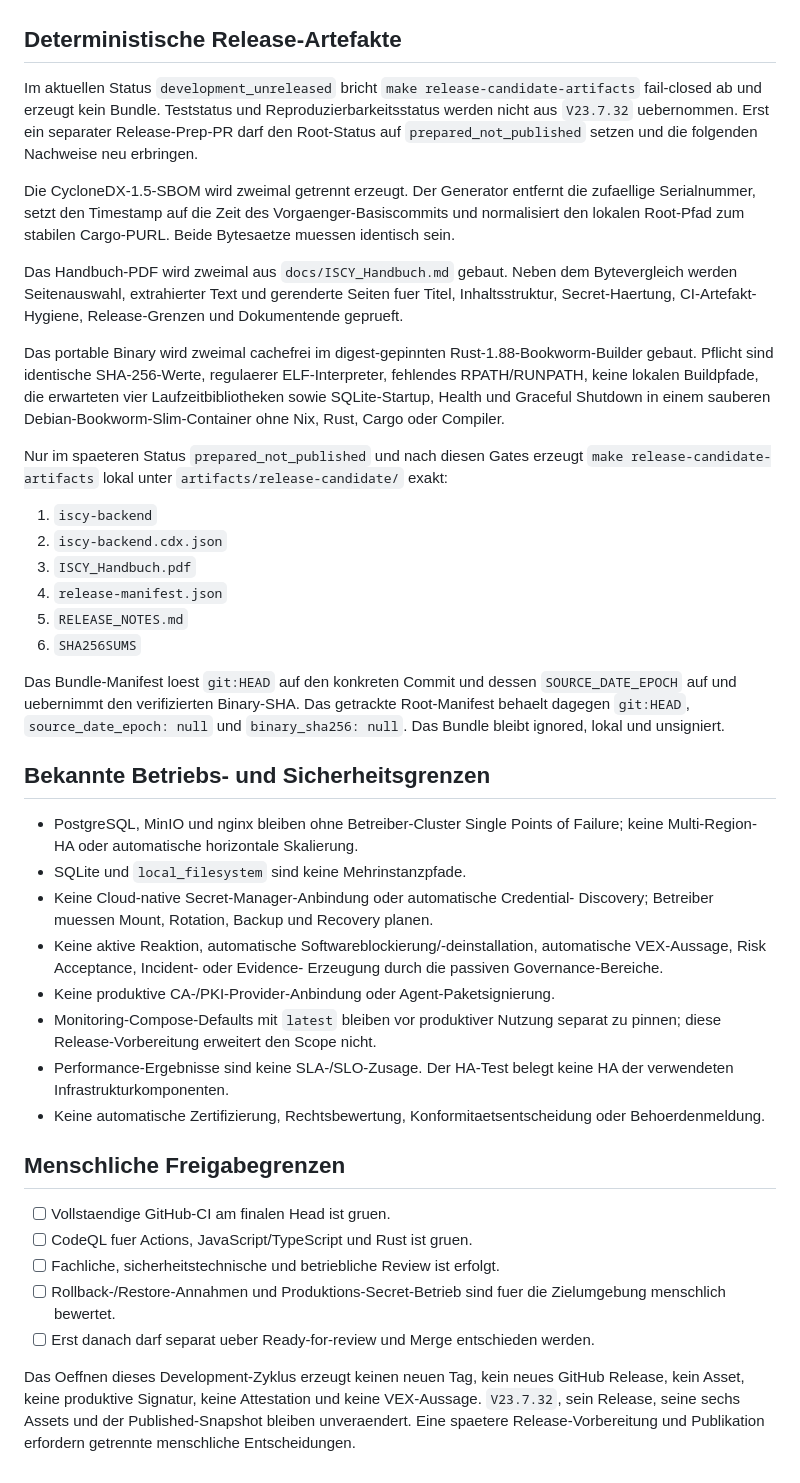
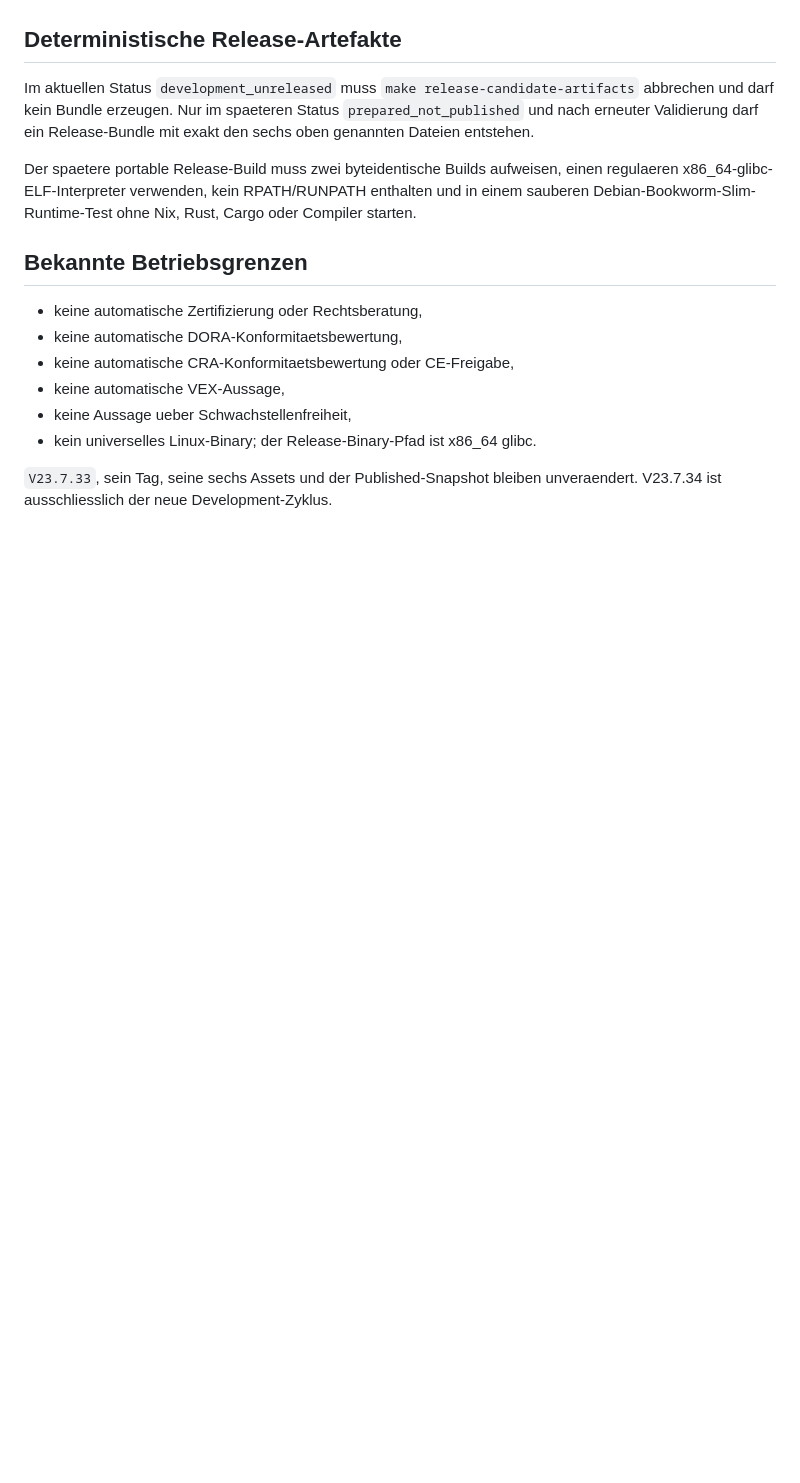
Before and after one commit to ewilhelm1979-netizen/ISCY, a Markdown page: docs/RELEASE_CANDIDATE_CHECKLIST.md, the part around one of its changes. Drawn GitHub-style; blank space fills up the shorter version.

```diff
--- a/docs/RELEASE_CANDIDATE_CHECKLIST.md
+++ b/docs/RELEASE_CANDIDATE_CHECKLIST.md
@@ -174,75 +160,24 @@ lokalen Pflichtpfad.
 
 ## Deterministische Release-Artefakte
 
-Im aktuellen Status `development_unreleased` bricht
-`make release-candidate-artifacts` fail-closed ab und erzeugt kein Bundle.
-Teststatus und Reproduzierbarkeitsstatus werden nicht aus `V23.7.32`
-uebernommen. Erst ein separater Release-Prep-PR darf den Root-Status auf
-`prepared_not_published` setzen und die folgenden Nachweise neu erbringen.
+Im aktuellen Status `development_unreleased` muss
+`make release-candidate-artifacts` abbrechen und darf kein Bundle erzeugen.
+Nur im spaeteren Status `prepared_not_published` und nach erneuter Validierung
+darf ein Release-Bundle mit exakt den sechs oben genannten Dateien entstehen.
 
-Die CycloneDX-1.5-SBOM wird zweimal getrennt erzeugt. Der Generator entfernt
-die zufaellige Serialnummer, setzt den Timestamp auf die Zeit des
-Vorgaenger-Basiscommits und normalisiert den lokalen Root-Pfad zum stabilen
-Cargo-PURL. Beide Bytesaetze muessen identisch sein.
+Der spaetere portable Release-Build muss zwei byteidentische Builds aufweisen,
+einen regulaeren x86_64-glibc-ELF-Interpreter verwenden, kein RPATH/RUNPATH
+enthalten und in einem sauberen Debian-Bookworm-Slim-Runtime-Test ohne Nix,
+Rust, Cargo oder Compiler starten.
 
-Das Handbuch-PDF wird zweimal aus `docs/ISCY_Handbuch.md` gebaut. Neben dem
-Bytevergleich werden Seitenauswahl, extrahierter Text und gerenderte Seiten
-fuer Titel, Inhaltsstruktur, Secret-Haertung, CI-Artefakt-Hygiene,
-Release-Grenzen und Dokumentende geprueft.
+## Bekannte Betriebsgrenzen
 
-Das portable Binary wird zweimal cachefrei im digest-gepinnten
-Rust-1.88-Bookworm-Builder gebaut. Pflicht sind identische SHA-256-Werte,
-regulaerer ELF-Interpreter, fehlendes RPATH/RUNPATH, keine lokalen Buildpfade,
-die erwarteten vier Laufzeitbibliotheken sowie SQLite-Startup, Health und
-Graceful Shutdown in einem sauberen Debian-Bookworm-Slim-Container ohne Nix,
-Rust, Cargo oder Compiler.
+- keine automatische Zertifizierung oder Rechtsberatung,
+- keine automatische DORA-Konformitaetsbewertung,
+- keine automatische CRA-Konformitaetsbewertung oder CE-Freigabe,
+- keine automatische VEX-Aussage,
+- keine Aussage ueber Schwachstellenfreiheit,
+- kein universelles Linux-Binary; der Release-Binary-Pfad ist x86_64 glibc.
 
-Nur im spaeteren Status `prepared_not_published` und nach diesen Gates erzeugt
-`make release-candidate-artifacts` lokal unter
-`artifacts/release-candidate/` exakt:
-
-1. `iscy-backend`
-2. `iscy-backend.cdx.json`
-3. `ISCY_Handbuch.pdf`
-4. `release-manifest.json`
-5. `RELEASE_NOTES.md`
-6. `SHA256SUMS`
-
-Das Bundle-Manifest loest `git:HEAD` auf den konkreten Commit und dessen
-`SOURCE_DATE_EPOCH` auf und uebernimmt den verifizierten Binary-SHA. Das
-getrackte Root-Manifest behaelt dagegen `git:HEAD`, `source_date_epoch: null`
-und `binary_sha256: null`. Das Bundle bleibt ignored, lokal und unsigniert.
-
-## Bekannte Betriebs- und Sicherheitsgrenzen
-
-- PostgreSQL, MinIO und nginx bleiben ohne Betreiber-Cluster Single Points of
-  Failure; keine Multi-Region-HA oder automatische horizontale Skalierung.
-- SQLite und `local_filesystem` sind keine Mehrinstanzpfade.
-- Keine Cloud-native Secret-Manager-Anbindung oder automatische Credential-
-  Discovery; Betreiber muessen Mount, Rotation, Backup und Recovery planen.
-- Keine aktive Reaktion, automatische Softwareblockierung/-deinstallation,
-  automatische VEX-Aussage, Risk Acceptance, Incident- oder Evidence-
-  Erzeugung durch die passiven Governance-Bereiche.
-- Keine produktive CA-/PKI-Provider-Anbindung oder Agent-Paketsignierung.
-- Monitoring-Compose-Defaults mit `latest` bleiben vor produktiver Nutzung
-  separat zu pinnen; diese Release-Vorbereitung erweitert den Scope nicht.
-- Performance-Ergebnisse sind keine SLA-/SLO-Zusage. Der HA-Test belegt keine
-  HA der verwendeten Infrastrukturkomponenten.
-- Keine automatische Zertifizierung, Rechtsbewertung, Konformitaetsentscheidung
-  oder Behoerdenmeldung.
-
-## Menschliche Freigabegrenzen
-
-- [ ] Vollstaendige GitHub-CI am finalen Head ist gruen.
-- [ ] CodeQL fuer Actions, JavaScript/TypeScript und Rust ist gruen.
-- [ ] Fachliche, sicherheitstechnische und betriebliche Review ist erfolgt.
-- [ ] Rollback-/Restore-Annahmen und Produktions-Secret-Betrieb sind fuer die
-  Zielumgebung menschlich bewertet.
-- [ ] Erst danach darf separat ueber Ready-for-review und Merge entschieden
-  werden.
-
-Das Oeffnen dieses Development-Zyklus erzeugt keinen neuen Tag, kein neues
-GitHub Release, kein Asset, keine produktive Signatur, keine Attestation und
-keine VEX-Aussage. `V23.7.32`, sein Release, seine sechs Assets und der
-Published-Snapshot bleiben unveraendert. Eine spaetere Release-Vorbereitung
-und Publikation erfordern getrennte menschliche Entscheidungen.
+`V23.7.33`, sein Tag, seine sechs Assets und der Published-Snapshot bleiben
+unveraendert. V23.7.34 ist ausschliesslich der neue Development-Zyklus.
```
Also changed, not shown: other parts of docs/RELEASE_CANDIDATE_CHECKLIST.md (+102 -116 lines).
